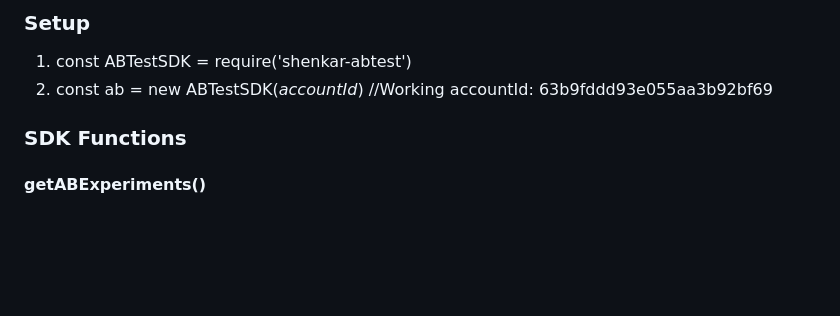
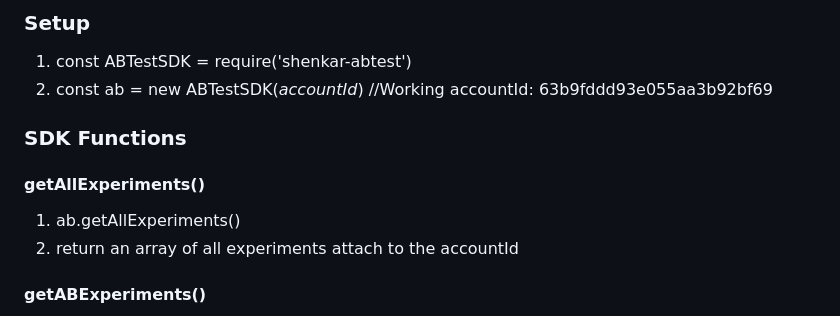
Before and after one commit to GavrieliYovel/Core-Team-Final-Assignment, a Markdown page: README.md, the part around the change. Drawn GitHub-style; blank space fills up the shorter version.

```diff
--- a/README.md
+++ b/README.md
@@ -98,6 +98,10 @@ If the axios request failed, we are using user mock data.
   2. const ab = new ABTestSDK(*accountId*) //Working accountId: 63b9fddd93e055aa3b92bf69
 
 ### SDK Functions
+#### getAllExperiments()
+  1. ab.getAllExperiments()
+  2. return an array of all experiments attach to the accountId
+
 #### getABExperiments()
   1. ab.getABExperiments()
   2. return an array of all the AB experiments attach to the accountId
```
